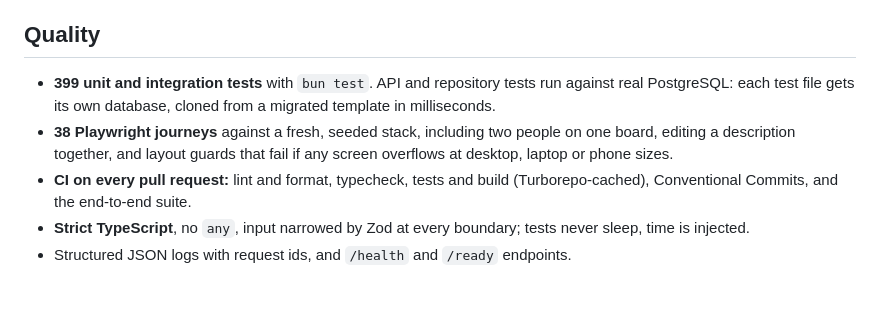
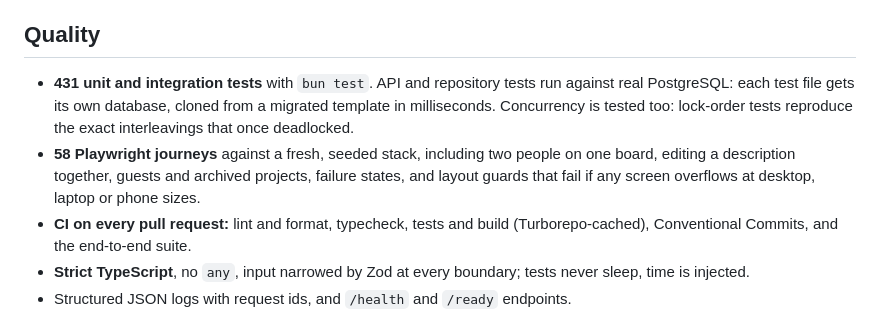
Before and after one commit to KhaledSaeed18/team-flow, a Markdown page: README.md, the part around the change. Rendered like a GitHub page; blank space fills up the shorter version.

Commit message:
docs: current test counts

```diff
--- a/README.md
+++ b/README.md
@@ -261,10 +261,12 @@ WebSockets with Yjs instead of server-sent events.
 
 ## Quality
 
-- **399 unit and integration tests** with `bun test`. API and repository tests run against real PostgreSQL: each
-  test file gets its own database, cloned from a migrated template in milliseconds.
-- **38 Playwright journeys** against a fresh, seeded stack, including two people on one board, editing a description
-  together, and layout guards that fail if any screen overflows at desktop, laptop or phone sizes.
+- **431 unit and integration tests** with `bun test`. API and repository tests run against real PostgreSQL: each
+  test file gets its own database, cloned from a migrated template in milliseconds. Concurrency is tested too:
+  lock-order tests reproduce the exact interleavings that once deadlocked.
+- **58 Playwright journeys** against a fresh, seeded stack, including two people on one board, editing a description
+  together, guests and archived projects, failure states, and layout guards that fail if any screen overflows at
+  desktop, laptop or phone sizes.
 - **CI on every pull request:** lint and format, typecheck, tests and build (Turborepo-cached), Conventional Commits,
   and the end-to-end suite.
 - **Strict TypeScript**, no `any`, input narrowed by Zod at every boundary; tests never sleep, time is injected.
```
